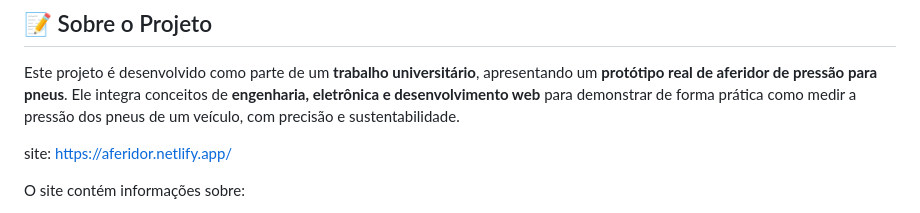
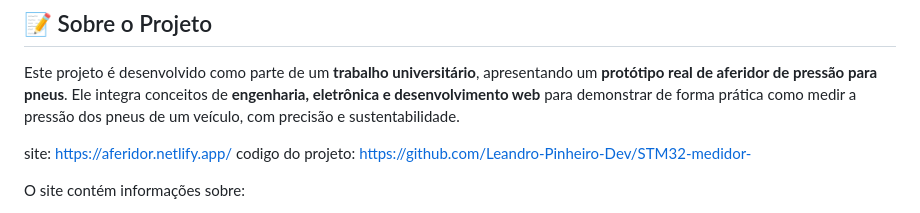
Before and after one commit to Leandro-Pinheiro-Dev/Home-Page-sobre-Aferidor-de-Pneus, a Markdown page: README.md, the part around the change. Drawn GitHub-style.

```diff
--- a/README.md
+++ b/README.md
@@ -8,6 +8,7 @@
 Este projeto é desenvolvido como parte de um **trabalho universitário**, apresentando um **protótipo real de aferidor de pressão para pneus**. Ele integra conceitos de **engenharia, eletrônica e desenvolvimento web** para demonstrar de forma prática como medir a pressão dos pneus de um veículo, com precisão e sustentabilidade.
 
 site: https://aferidor.netlify.app/
+codigo do projeto: https://github.com/Leandro-Pinheiro-Dev/STM32-medidor-
 
 O site contém informações sobre:
 
```
